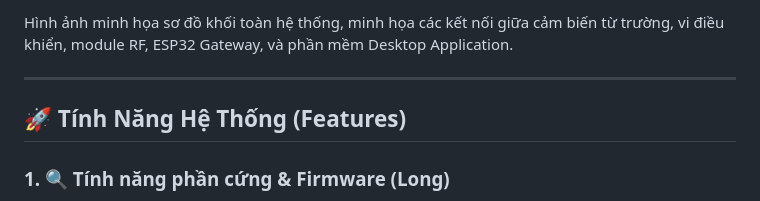
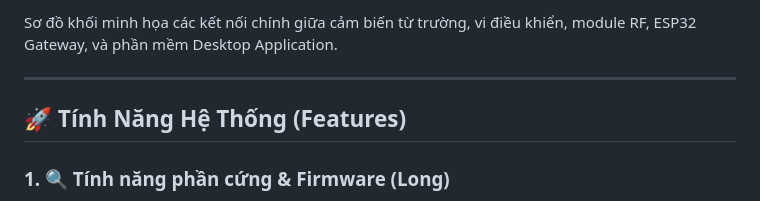
Before and after one commit to KienTa-2603/Car_Parking_System, a Markdown page: README.md, the part around one of its changes. Rendered like a GitHub page.

```diff
--- a/README.md
+++ b/README.md
@@ -30,5 +36,5 @@ graph TD
 
-Hình ảnh minh họa sơ đồ khối toàn hệ thống, minh họa các kết nối giữa cảm biến từ trường, vi điều khiển, module RF, ESP32 Gateway, và phần mềm Desktop Application.
+Sơ đồ khối minh họa các kết nối chính giữa cảm biến từ trường, vi điều khiển, module RF, ESP32 Gateway, và phần mềm Desktop Application.
 
 ---
 
```
Also changed, not shown: other parts of README.md (+7 -1 lines).
